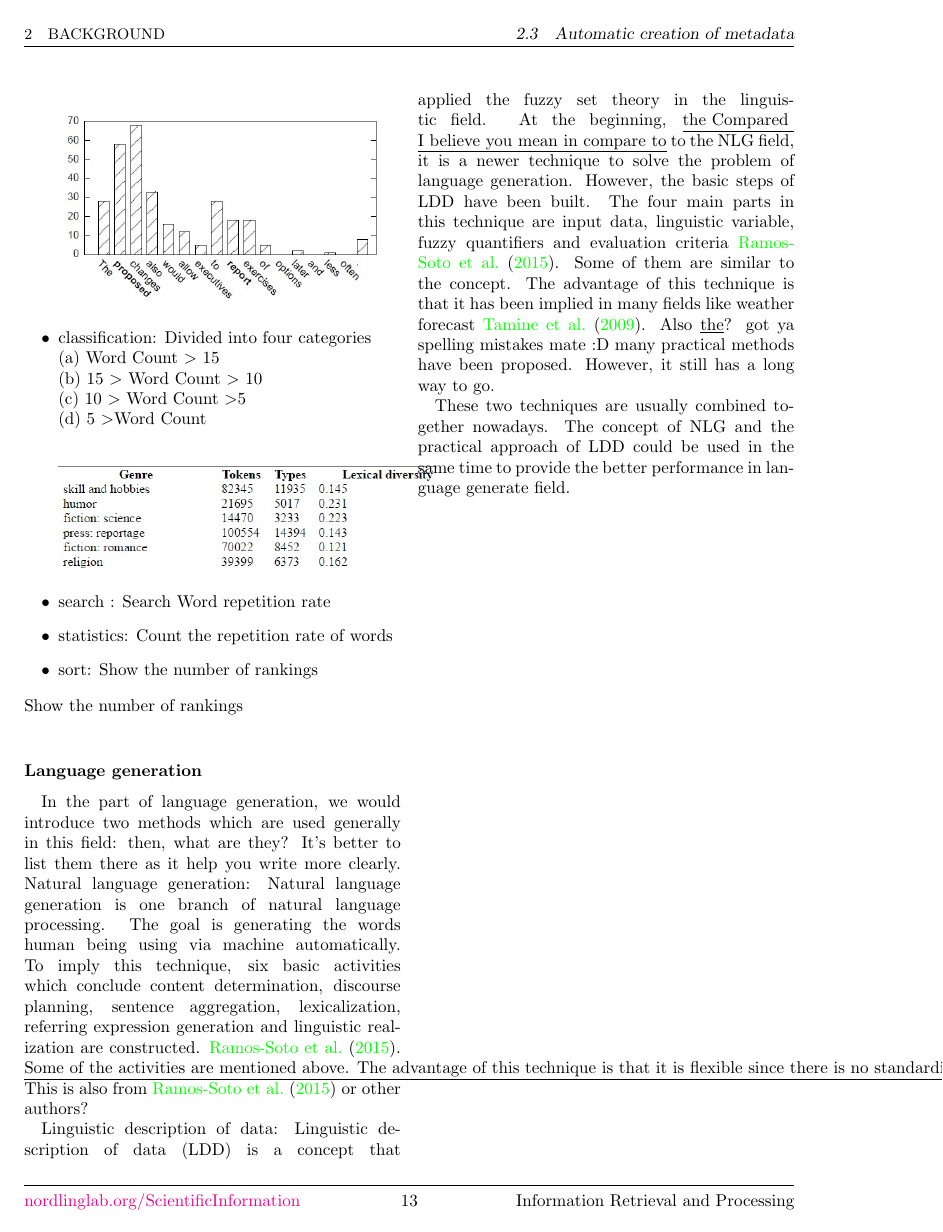
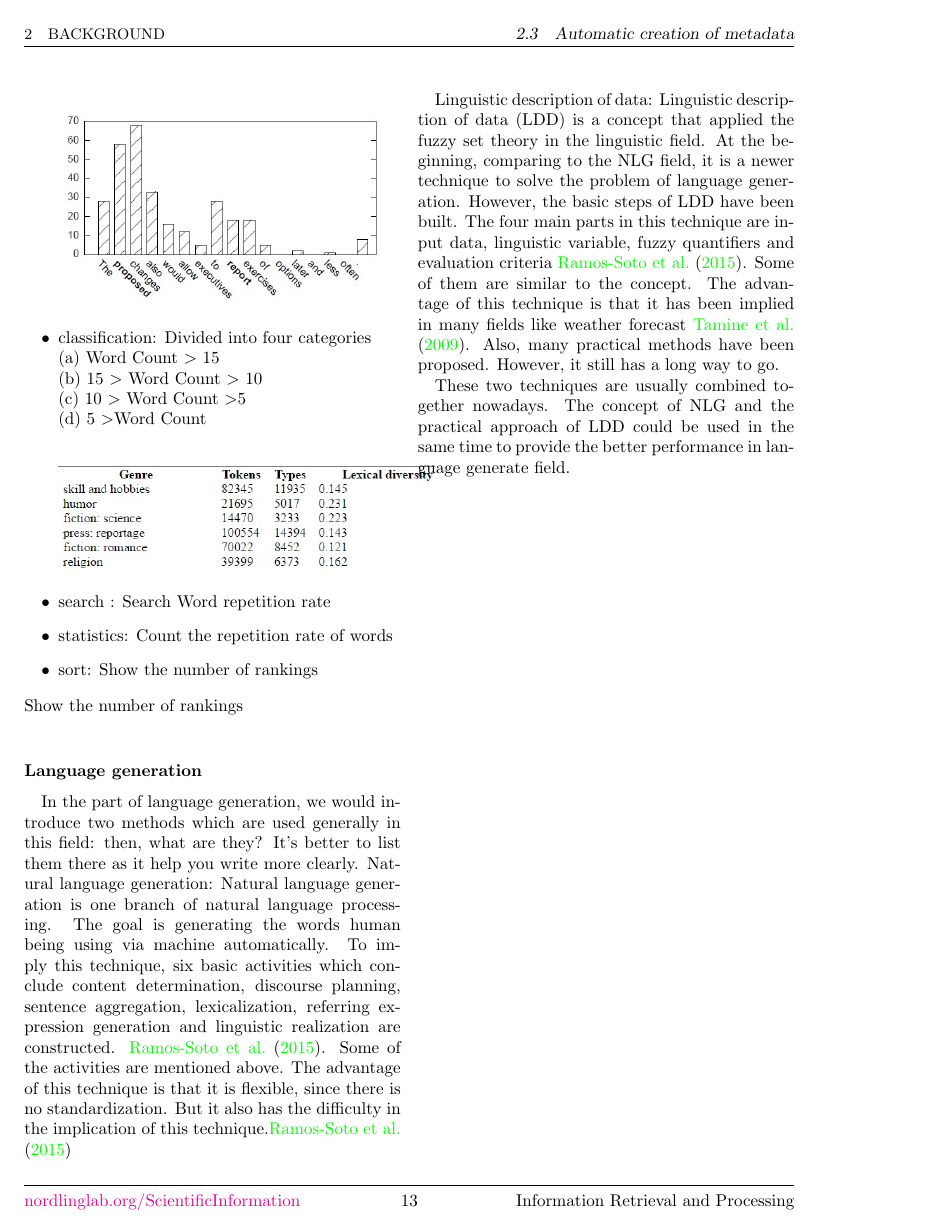
Before and after one commit to josechang/sciinfo, a LaTeX document (Report/Main.tex, which reads Report/Background_Union.tex): page 13 of 14. Compiled offline with pdfLaTeX.

Commit message:
fix and make some change

```diff
--- a/Report/Background_Union.tex
+++ b/Report/Background_Union.tex
@@ -166,9 +166,9 @@ Show the number of rankings \\
 
 \subsubsection*{Language generation}
 In the part of language generation, we would introduce two methods which are used generally in this field: then, what are they? It's better to list them there as it help you write more clearly.
-Natural language generation: Natural language generation is one branch of natural language processing. The goal is generating the words human being using via machine automatically. To imply this technique, six basic activities which conclude content determination, discourse planning, sentence aggregation, lexicalization, referring expression generation and linguistic realization are constructed. \cite{aramossoto2016onthe}. \underline{Some of the activities are mentioned above. The advantage of this technique is that it is flexible since there is no standardization. But it also has the difficulty in the implication of this technique.} This is also from \cite{aramossoto2016onthe} or other authors?
+Natural language generation: Natural language generation is one branch of natural language processing. The goal is generating the words human being using via machine automatically. To imply this technique, six basic activities which conclude content determination, discourse planning, sentence aggregation, lexicalization, referring expression generation and linguistic realization are constructed. \cite{aramossoto2016onthe}. Some of the activities are mentioned above. The advantage of this technique is that it is flexible, since there is no standardization. But it also has the difficulty in the implication of this technique.\cite{aramossoto2016onthe}
 
-Linguistic description of data: Linguistic description of data (LDD) is a concept that applied the fuzzy set theory in the linguistic field. At the beginning, \underline{the Compared } \underline{I believe you mean in compare to} to the NLG field, it is a newer technique to solve the problem of language generation. However, the basic steps of LDD have been built. The four main parts in this technique are input data, linguistic variable, fuzzy quantifiers and evaluation criteria \cite{aramossoto2016onthe}. Some of them are similar to the concept. The advantage of this technique is that it has been implied in many fields like weather forecast \cite{Ramos-SotoBBT14}. Also \underline{the}? got ya spelling mistakes mate :D many practical methods have been proposed. However, it still has a long way to go.
+Linguistic description of data: Linguistic description of data (LDD) is a concept that applied the fuzzy set theory in the linguistic field. At the beginning, comparing to the NLG field, it is a newer technique to solve the problem of language generation. However, the basic steps of LDD have been built. The four main parts in this technique are input data, linguistic variable, fuzzy quantifiers and evaluation criteria \cite{aramossoto2016onthe}. Some of them are similar to the concept. The advantage of this technique is that it has been implied in many fields like weather forecast \cite{Ramos-SotoBBT14}. Also, many practical methods have been proposed. However, it still has a long way to go.
 
 These two techniques are usually combined together nowadays. The concept of NLG and the practical approach of LDD could be used in the same time to provide the better performance in language generate field.
 
```
